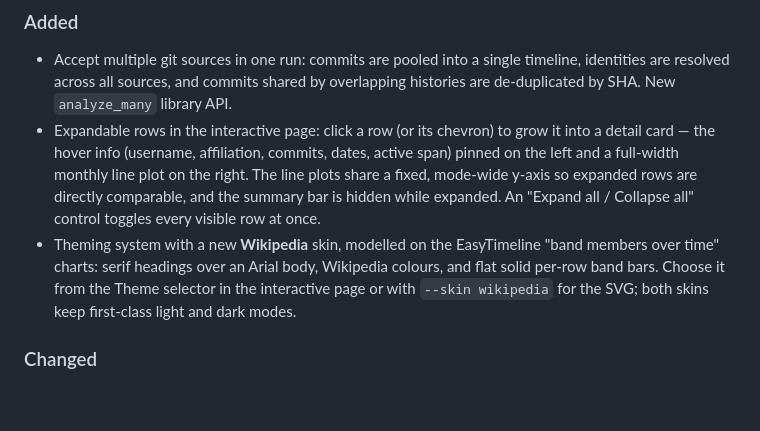
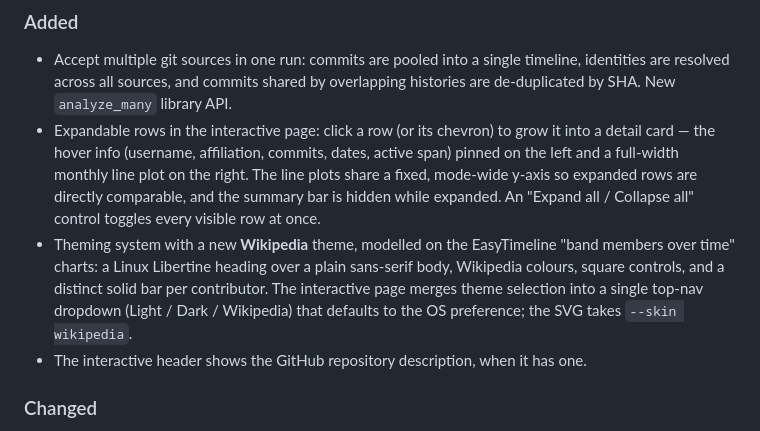
Before and after one commit to ewels/contributor-graphs, a Markdown page: CHANGELOG.md, the part around the change. Drawn GitHub-style; blank space fills up the shorter version.

```diff
--- a/CHANGELOG.md
+++ b/CHANGELOG.md
@@ -17,11 +17,13 @@ All notable changes to this project are documented here. The format follows
   right. The line plots share a fixed, mode-wide y-axis so expanded rows are
   directly comparable, and the summary bar is hidden while expanded. An
   "Expand all / Collapse all" control toggles every visible row at once.
-- Theming system with a new **Wikipedia** skin, modelled on the EasyTimeline
-  "band members over time" charts: serif headings over an Arial body, Wikipedia
-  colours, and flat solid per-row band bars. Choose it from the Theme selector
-  in the interactive page or with `--skin wikipedia` for the SVG; both skins
-  keep first-class light and dark modes.
+- Theming system with a new **Wikipedia** theme, modelled on the EasyTimeline
+  "band members over time" charts: a Linux Libertine heading over a plain
+  sans-serif body, Wikipedia colours, square controls, and a distinct solid bar
+  per contributor. The interactive page merges theme selection into a single
+  top-nav dropdown (Light / Dark / Wikipedia) that defaults to the OS
+  preference; the SVG takes `--skin wikipedia`.
+- The interactive header shows the GitHub repository description, when it has one.
 
 ### Changed
 
```
Also changed, not shown: README.md (+8 -6 lines), docs/app-rnaseq-dark.png, docs/app-rnaseq.png, 9 other files.
